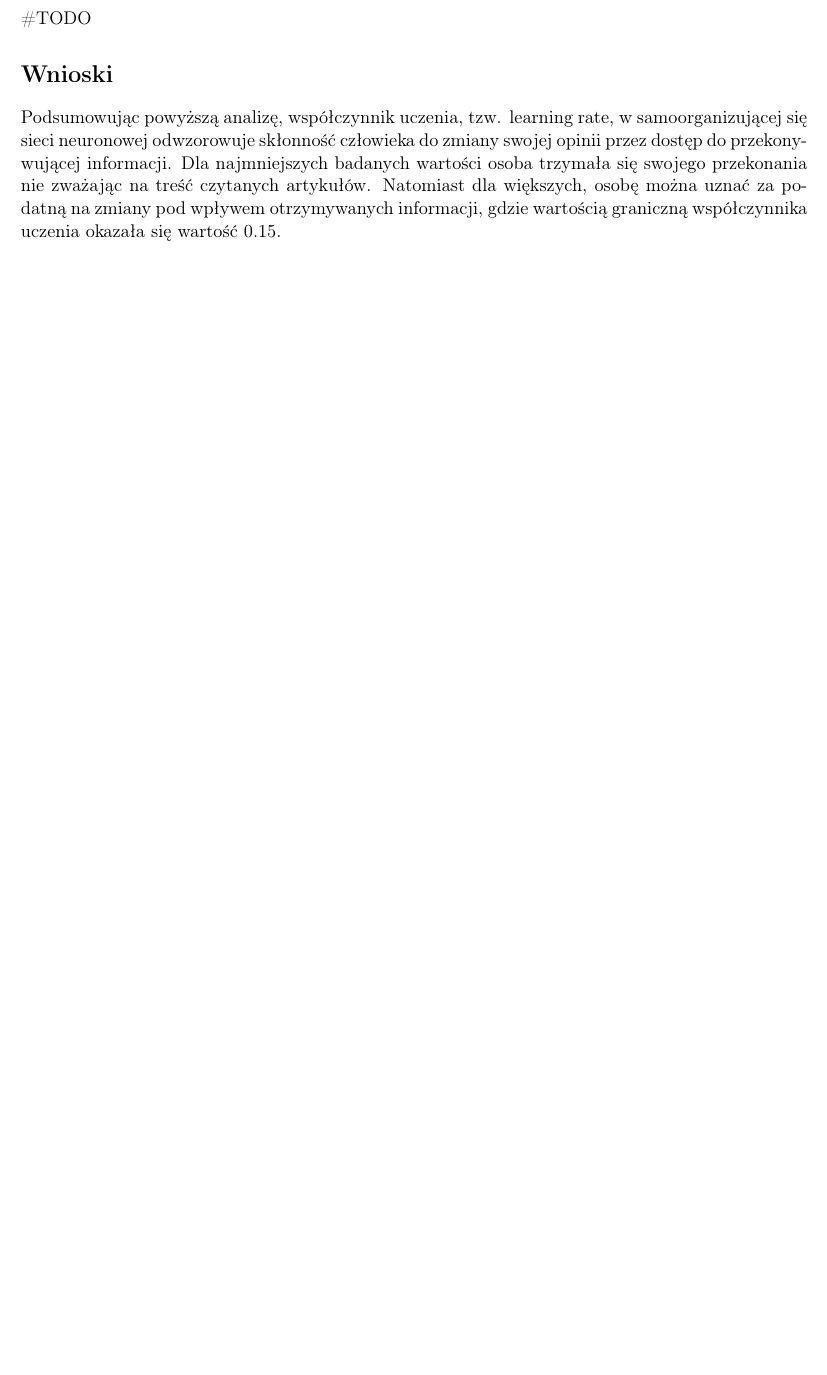
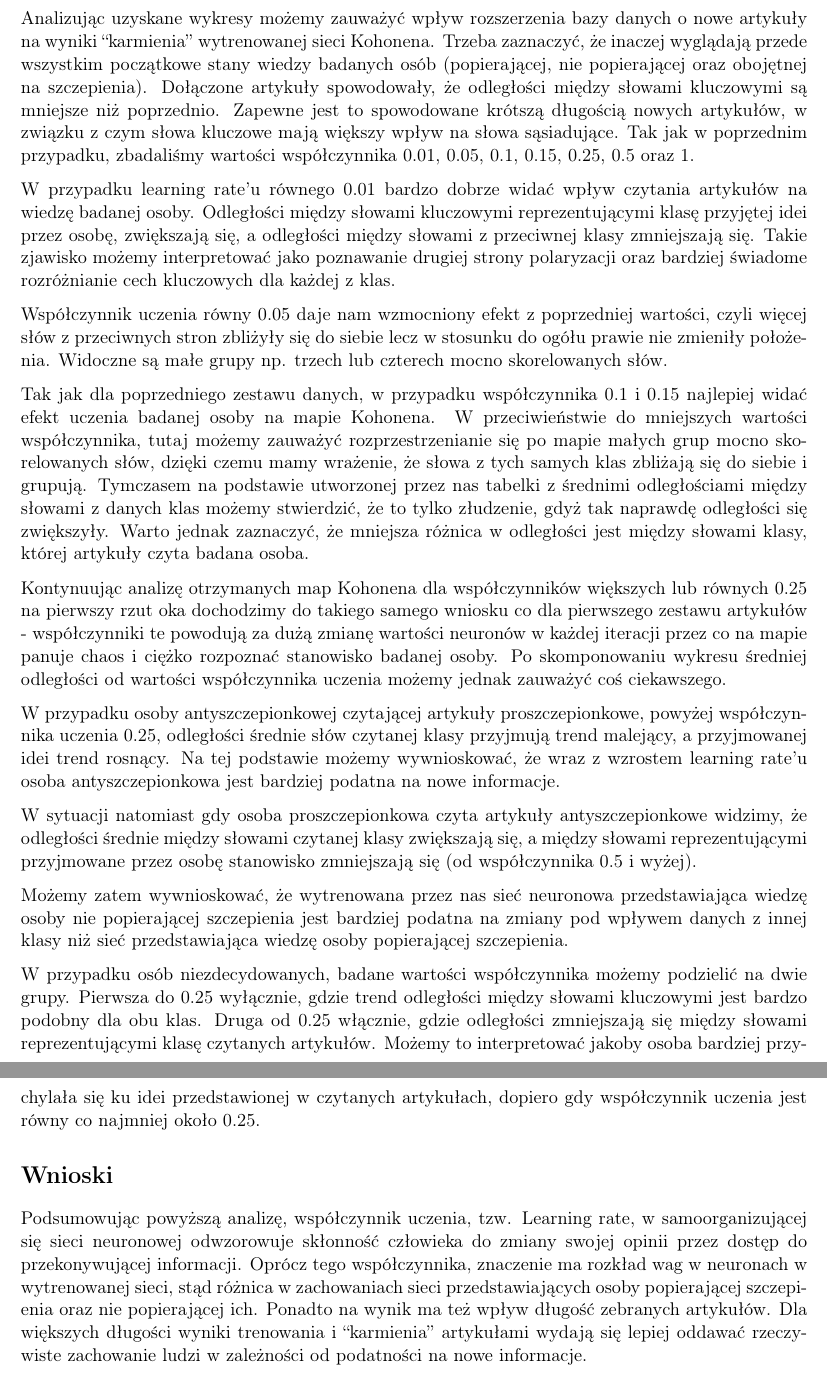
Before and after one commit to qaziok/ModelowanieGlebokichPrzekonan, a LaTeX document (latex/DeepBeliefModeling.tex): part of page 77 of 77 before the commit and two parts of pages 77 and 78 of 78 after it, the two joined at a grey line, cut at the place of the change, the shorter picture padded with empty space. Compiled offline with pdfLaTeX.

Commit message:
aktualizacja sprawozdania
dodana analiza i wnioski

```diff
--- a/latex/DeepBeliefModeling.tex
+++ b/latex/DeepBeliefModeling.tex
@@ -1381,11 +1381,27 @@ Przy współczynniku większym lub równym 0.25 tracimy możliwość jednoznaczn
 
     \subsection*{Analiza}
 
-    \#TODO
+    Analizując uzyskane wykresy możemy zauważyć wpływ rozszerzenia bazy danych o nowe artykuły na wyniki “karmienia” wytrenowanej sieci Kohonena. Trzeba zaznaczyć, że inaczej wyglądają przede wszystkim początkowe stany wiedzy badanych osób (popierającej, nie popierającej oraz obojętnej na szczepienia). Dołączone artykuły spowodowały, że odległości między słowami kluczowymi są mniejsze niż poprzednio. Zapewne jest to spowodowane krótszą długością nowych artykułów, w związku z czym słowa kluczowe mają większy wpływ na słowa sąsiadujące. Tak jak w poprzednim przypadku, zbadaliśmy wartości współczynnika 0.01, 0.05, 0.1, 0.15, 0.25, 0.5 oraz 1.
+
+W przypadku learning rate’u równego 0.01 bardzo dobrze widać wpływ czytania artykułów na wiedzę badanej osoby. Odległości między słowami kluczowymi reprezentującymi klasę przyjętej idei przez osobę, zwiększają się, a odległości między słowami z przeciwnej klasy zmniejszają się. Takie zjawisko możemy interpretować jako poznawanie drugiej strony polaryzacji oraz bardziej świadome rozróżnianie cech kluczowych dla każdej z klas.
+
+Współczynnik uczenia równy 0.05 daje nam wzmocniony efekt z poprzedniej wartości, czyli więcej słów z przeciwnych stron zbliżyły się do siebie lecz w stosunku do ogółu prawie nie zmieniły położenia. Widoczne są małe grupy np. trzech lub czterech mocno skorelowanych słów.
+
+Tak jak dla poprzedniego zestawu danych, w przypadku współczynnika 0.1 i 0.15 najlepiej widać efekt uczenia badanej osoby na mapie Kohonena. W przeciwieństwie do mniejszych wartości współczynnika, tutaj możemy zauważyć rozprzestrzenianie się po mapie małych grup mocno skorelowanych słów, dzięki czemu mamy wrażenie, że słowa z tych samych klas zbliżają się do siebie i grupują. Tymczasem na podstawie utworzonej przez nas tabelki z średnimi odległościami między słowami z danych klas możemy stwierdzić, że to tylko złudzenie, gdyż tak naprawdę odległości się zwiększyły. Warto jednak zaznaczyć, że mniejsza różnica w odległości jest między słowami klasy, której artykuły czyta badana osoba.
+
+Kontynuując analizę otrzymanych map Kohonena dla współczynników większych lub równych 0.25 na pierwszy rzut oka dochodzimy do takiego samego wniosku co dla pierwszego zestawu artykułów - współczynniki te powodują za dużą zmianę wartości neuronów w każdej iteracji przez co na mapie panuje chaos i ciężko rozpoznać stanowisko badanej osoby. Po skomponowaniu wykresu średniej odległości od wartości współczynnika uczenia możemy jednak zauważyć coś ciekawszego.
+
+W przypadku osoby antyszczepionkowej czytającej artykuły proszczepionkowe, powyżej współczynnika uczenia 0.25, odległości średnie słów czytanej klasy przyjmują trend malejący, a przyjmowanej idei trend rosnący. Na tej podstawie możemy wywnioskować, że wraz z wzrostem learning rate’u osoba antyszczepionkowa jest bardziej podatna na nowe informacje.
+
+W sytuacji natomiast gdy osoba proszczepionkowa czyta artykuły antyszczepionkowe widzimy, że odległości średnie między słowami czytanej klasy zwiększają się, a między słowami reprezentującymi przyjmowane przez osobę stanowisko zmniejszają się (od współczynnika 0.5 i wyżej).
+
+Możemy zatem wywnioskować, że wytrenowana przez nas sieć neuronowa przedstawiająca wiedzę osoby nie popierającej szczepienia jest bardziej podatna na zmiany pod wpływem danych z innej klasy niż sieć przedstawiająca wiedzę osoby popierającej szczepienia.
+
+W przypadku osób niezdecydowanych, badane wartości współczynnika możemy podzielić na dwie grupy. Pierwsza do 0.25 wyłącznie, gdzie trend odległości między słowami kluczowymi jest bardzo podobny dla obu klas. Druga od 0.25 włącznie, gdzie odległości zmniejszają się między słowami reprezentującymi klasę czytanych artykułów. Możemy to interpretować jakoby osoba bardziej przychylała się ku idei przedstawionej w czytanych artykułach, dopiero gdy współczynnik uczenia jest równy co najmniej około 0.25.
+
 
     \section*{Wnioski}
 
-Podsumowując powyższą analizę, współczynnik uczenia, tzw. learning rate, w samoorganizującej się sieci neuronowej odwzorowuje skłonność człowieka do zmiany swojej opinii przez dostęp do przekonywującej informacji. Dla najmniejszych badanych wartości osoba trzymała się swojego przekonania nie zważając na treść czytanych artykułów. Natomiast dla większych, osobę można uznać za podatną na zmiany pod wpływem otrzymywanych informacji, gdzie wartością graniczną współczynnika uczenia okazała się wartość 0.15.
-
+    Podsumowując powyższą analizę, współczynnik uczenia, tzw. Learning rate, w samoorganizującej się sieci neuronowej odwzorowuje skłonność człowieka do zmiany swojej opinii przez dostęp do przekonywującej informacji. Oprócz tego współczynnika, znaczenie ma rozkład wag w neuronach w wytrenowanej sieci, stąd różnica w zachowaniach sieci przedstawiających osoby popierającej szczepienia oraz nie popierającej ich. Ponadto na wynik ma też wpływ długość zebranych artykułów. Dla większych długości wyniki trenowania i “karmienia” artykułami wydają się lepiej oddawać rzeczywiste zachowanie ludzi w zależności od podatności na nowe informacje.
 
 \end{document}
```
Also changed, not shown: 5 other files.
